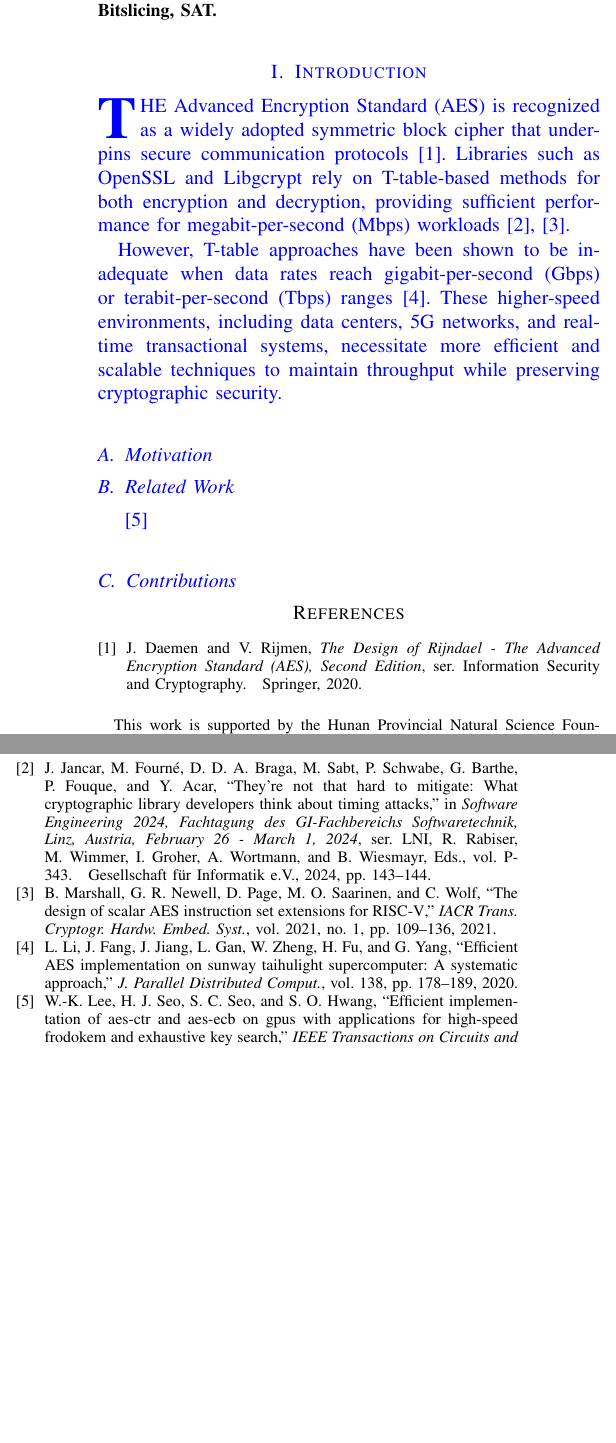
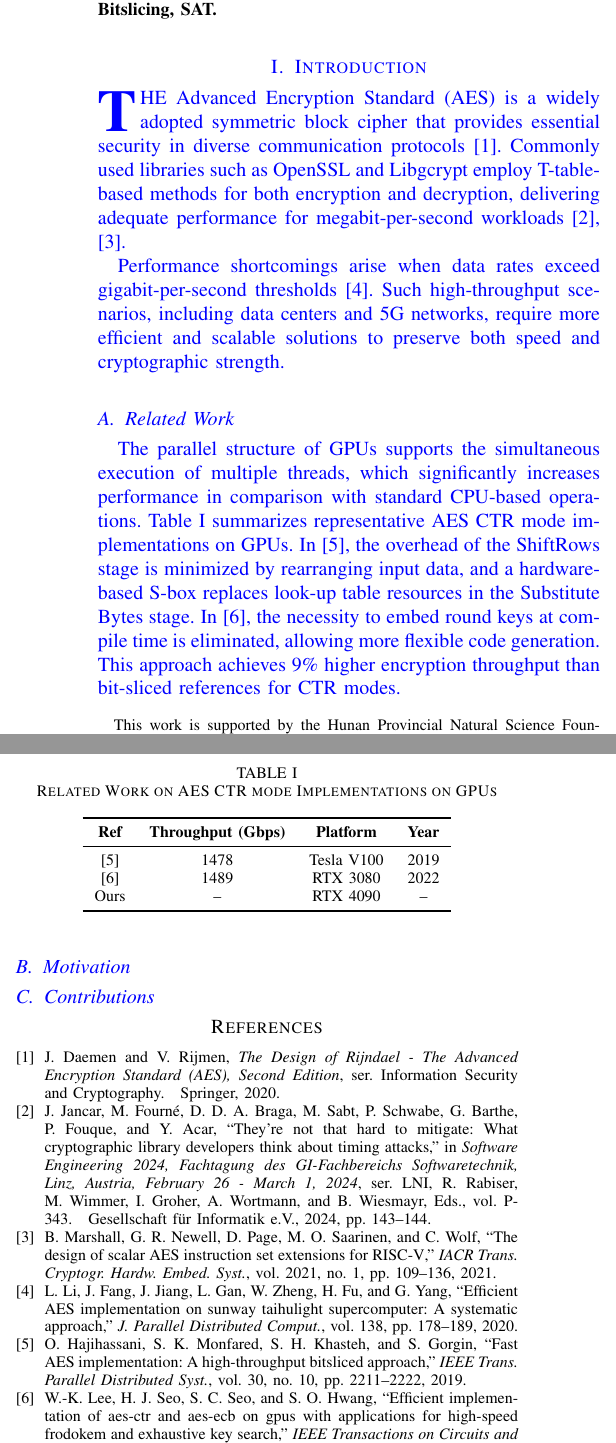
Before and after one commit to jiahaoxiang2000/ThirdPaper, a LaTeX paper (tex/index.tex): two parts of the columns of the page before the commit and two parts of the columns of page 1 of 2 after it, joined at a grey line, cut so that both start at the same text, the shorter picture padded with empty space. Compiled offline with pdfLaTeX.

Commit message:
update LaTeX document: enhance AES discussion, add related work section, and improve bibliography

```diff
--- a/tex/index.tex
+++ b/tex/index.tex
@@ -72,15 +72,32 @@
 % Growing data volumes necessitate high-throughput encryption schemes to ensure data confidentiality. The Advanced Encryption Standard (AES) remains the most prominent block cipher, with software implementations commonly adopted for flexibility and scalability.
 
 
-\IEEEPARstart{T}{he} Advanced Encryption Standard (AES) is recognized as a widely adopted symmetric block cipher that underpins secure communication protocols \cite{Daemen2020}. Libraries such as OpenSSL and Libgcrypt rely on T-table-based methods for both encryption and decryption, providing sufficient performance for megabit-per-second (Mbps) workloads \cite{Jancar2024, Marshall2021}.
+\IEEEPARstart{T}{he} Advanced Encryption Standard (AES) is a widely adopted symmetric block cipher that provides essential security in diverse communication protocols \cite{Daemen2020}. Commonly used libraries such as OpenSSL and Libgcrypt employ T-table-based methods for both encryption and decryption, delivering adequate performance for megabit-per-second workloads \cite{Jancar2024, Marshall2021}.
 
-However, T-table approaches have been shown to be inadequate when data rates reach gigabit-per-second (Gbps) or terabit-per-second (Tbps) ranges \cite{Li2020}. These higher-speed environments, including data centers, 5G networks, and real-time transactional systems, necessitate more efficient and scalable techniques to maintain throughput while preserving cryptographic security.
+Performance shortcomings arise when data rates exceed gigabit-per-second thresholds \cite{Li2020}. Such high-throughput scenarios, including data centers and 5G networks, require more efficient and scalable solutions to preserve both speed and cryptographic strength.
+
+\subsection{Related Work}
+
+The parallel structure of GPUs supports the simultaneous execution of multiple threads, which significantly increases performance in comparison with standard CPU-based operations. Table~\ref{tab:relared_work} summarizes representative AES CTR mode implementations on GPUs. In \cite{Hajihassani2019}, the overhead of the ShiftRows stage is minimized by rearranging input data, and a hardware-based S-box replaces look-up table resources in the Substitute Bytes stage. In \cite{Lee2022}, the necessity to embed round keys at compile time is eliminated, allowing more flexible code generation. This approach achieves 9\% higher encryption throughput than bit-sliced references for CTR modes.
+
+\begin{table}
+    \caption{Related Work on AES CTR mode Implementations on GPUs}
+    \label{tab:relared_work}
+    \centering
+    \begin{tabular}{cccc}
+        \toprule
+        \textbf{Ref} & \textbf{Throughput (Gbps)} & \textbf{Platform} & \textbf{Year} \\
+        \midrule
+        \cite{Hajihassani2019} & 1478 & Tesla V100 & 2019 \\
+        \cite{Lee2022}        & 1489 & RTX 3080   & 2022 \\
+        Ours     & --   & RTX 4090         & --   \\
+        \bottomrule
+    \end{tabular}
+\end{table}
 
 \subsection{Motivation}
 
-\subsection{Related Work}
 
-\cite{Lee2022}
 \subsection{Contributions}
 
 
```
Also changed, not shown: tex/biblio.bib (+13 -0 lines), tex/index.pdf.
